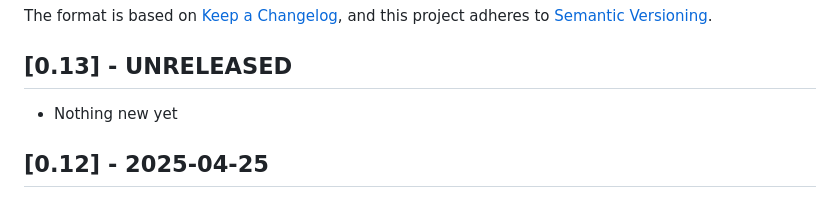
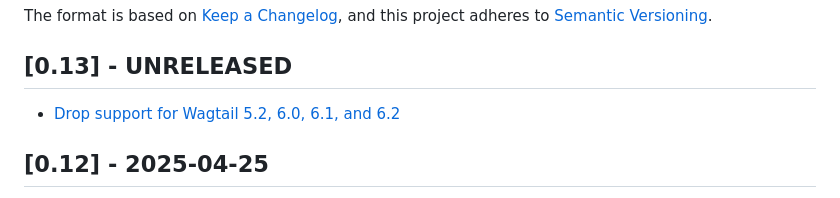
Before and after one commit to wagtail-nest/wagtail-ab-testing, a Markdown page: CHANGELOG.md, the part around the change. GitHub-like rendering.

Commit message:
Update changelog

```diff
--- a/CHANGELOG.md
+++ b/CHANGELOG.md
@@ -7,7 +7,7 @@ and this project adheres to [Semantic Versioning](https://semver.org/spec/v2.0.0
 
 ## [0.13] - UNRELEASED
 
-- Nothing new yet
+- [Drop support for Wagtail 5.2, 6.0, 6.1, and 6.2](https://github.com/wagtail-nest/wagtail-ab-testing/pull/99)
 
 ## [0.12] - 2025-04-25
 
```
